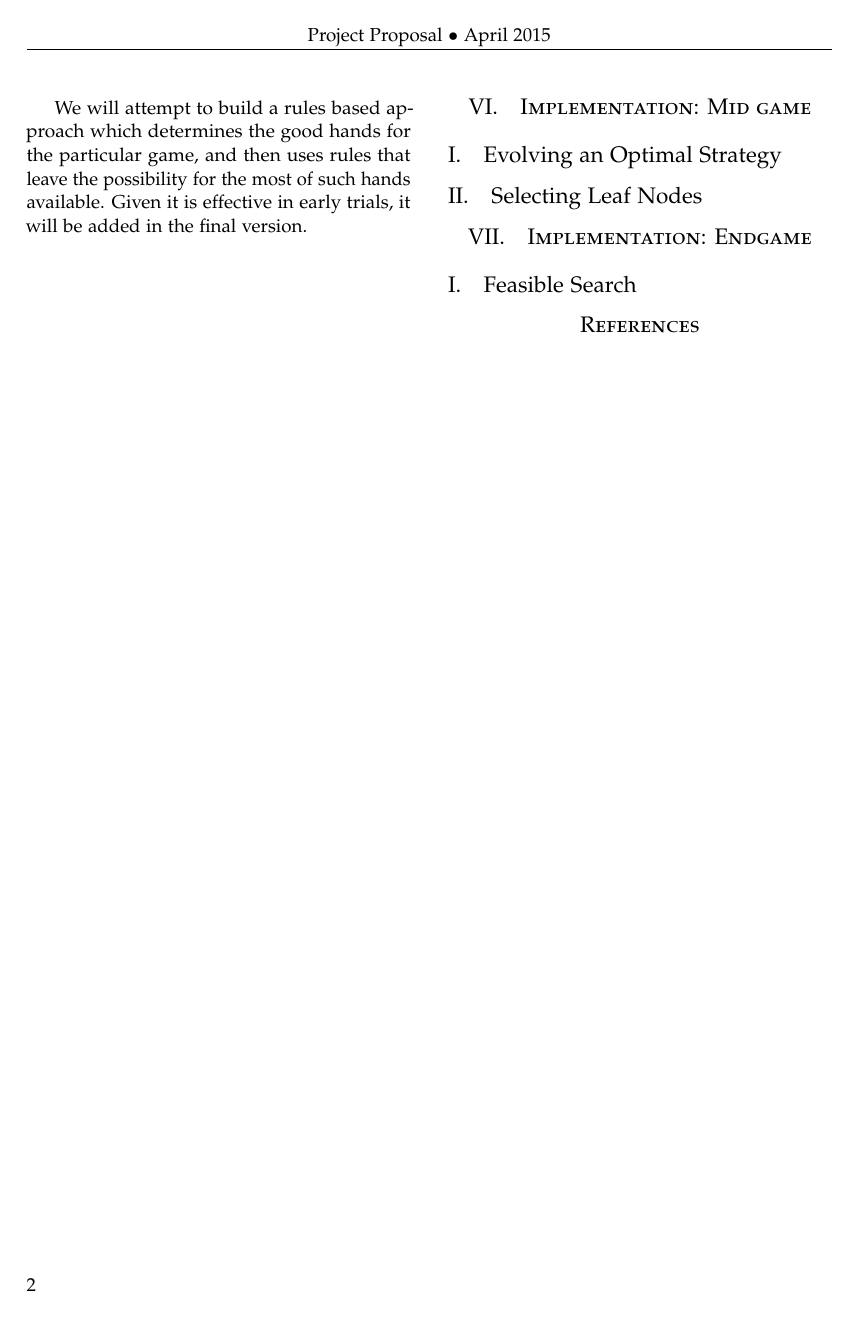
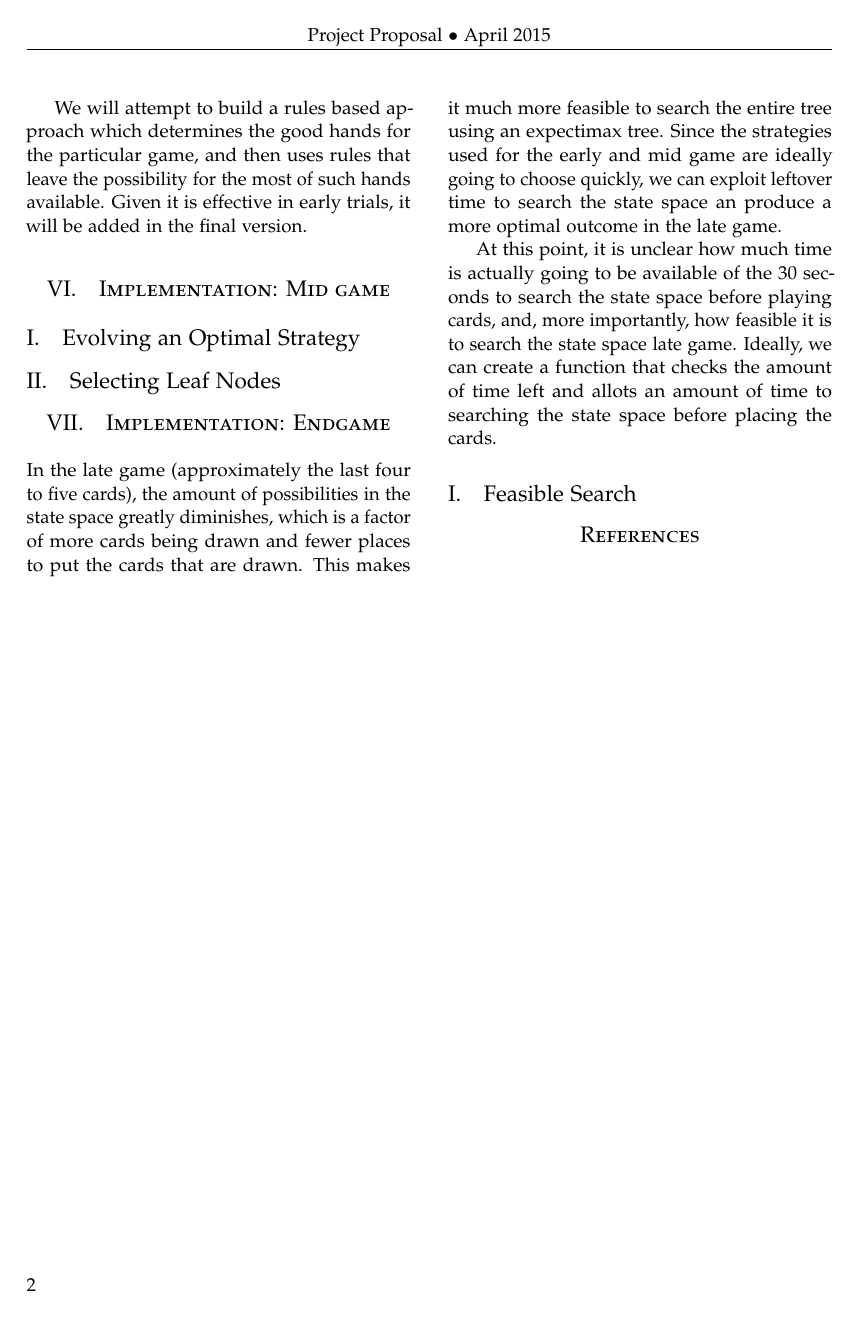
Before and after one commit to chetaldrich/pokersquares, a LaTeX paper (proposal/proposal.tex): page 2 of 2. Compiled offline with pdfLaTeX.

Commit message:
End game

```diff
--- a/proposal/proposal.tex
+++ b/proposal/proposal.tex
@@ -115,6 +116,10 @@ We will attempt to build a rules based approach which determines the good hands
 %------------------------------------------------
 
 \section{Implementation: Endgame}
+
+In the late game (approximately the last four to five cards), the amount of possibilities in the state space greatly diminishes, which is a factor of more cards being drawn and fewer places to put the cards that are drawn. This makes it much more feasible to search the entire tree using an expectimax tree. Since the strategies used for the early and mid game are ideally going to choose quickly, we can exploit leftover time to search the state space an produce a more optimal outcome in the late game.
+
+At this point, it is unclear how much time is actually going to be available of the 30 seconds to search the state space before playing cards, and, more importantly, how feasible it is to search the state space late game. Ideally, we can create a function that checks the amount of time left and allots an amount of time to searching the state space before placing the cards.
 
 \subsection{Feasible Search}
 
```
Also changed, not shown: proposal/proposal.tex (1 more changed lines).
